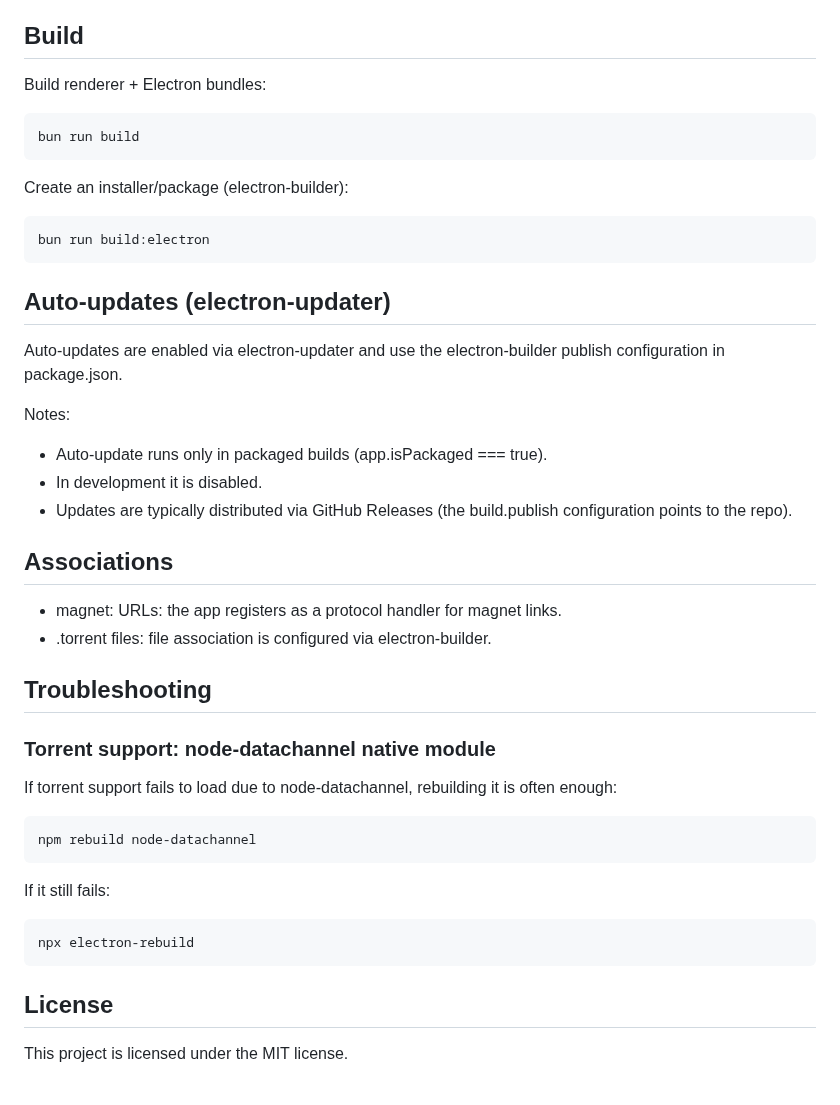
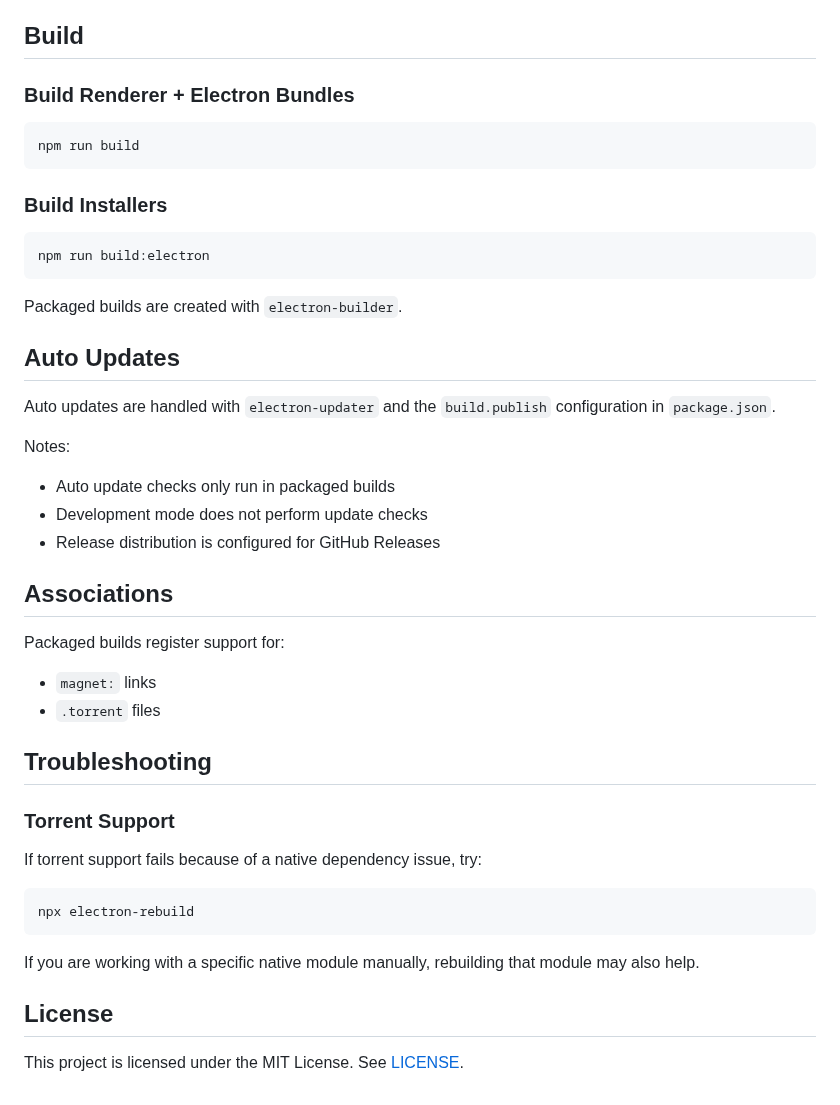
Before and after one commit to kaleidal/limbo, a Markdown page: README.md, the part around one of its changes. GitHub-like rendering.

````diff
--- a/README.md
+++ b/README.md
@@ -34,41 +54,49 @@ Run the app (Vite + Electron):
 
 ## Build
 
-Build renderer + Electron bundles:
+### Build Renderer + Electron Bundles
 
-    bun run build
+```bash
+npm run build
+```
 
-Create an installer/package (electron-builder):
+### Build Installers
 
-    bun run build:electron
+```bash
+npm run build:electron
+```
 
-## Auto-updates (electron-updater)
+Packaged builds are created with `electron-builder`.
 
-Auto-updates are enabled via electron-updater and use the electron-builder publish configuration in package.json.
+## Auto Updates
+
+Auto updates are handled with `electron-updater` and the `build.publish` configuration in `package.json`.
 
 Notes:
 
-- Auto-update runs only in packaged builds (app.isPackaged === true).
-- In development it is disabled.
-- Updates are typically distributed via GitHub Releases (the build.publish configuration points to the repo).
+- Auto update checks only run in packaged builds
+- Development mode does not perform update checks
+- Release distribution is configured for GitHub Releases
 
 ## Associations
 
-- magnet: URLs: the app registers as a protocol handler for magnet links.
-- .torrent files: file association is configured via electron-builder.
+Packaged builds register support for:
+
+- `magnet:` links
+- `.torrent` files
 
 ## Troubleshooting
 
-### Torrent support: node-datachannel native module
+### Torrent Support
 
-If torrent support fails to load due to node-datachannel, rebuilding it is often enough:
+If torrent support fails because of a native dependency issue, try:
 
-    npm rebuild node-datachannel
+```bash
+npx electron-rebuild
+```
 
-If it still fails:
-
-    npx electron-rebuild
+If you are working with a specific native module manually, rebuilding that module may also help.
 
 ## License
 
-This project is licensed under the MIT license.
+This project is licensed under the MIT License. See [LICENSE](./LICENSE).
````
Also changed, not shown: other parts of README.md (+38 -18 lines), preview.png (added), 1 other file.
